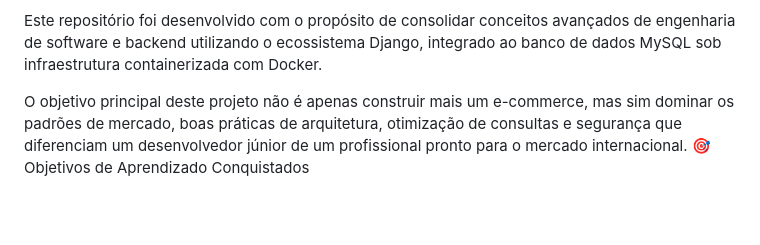
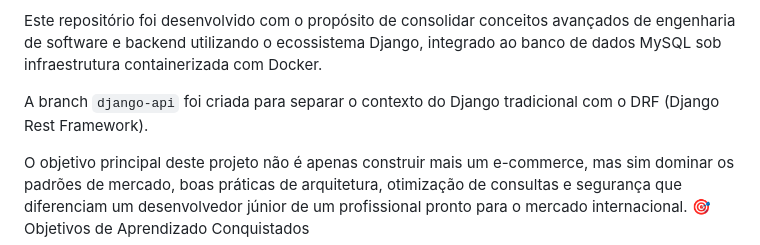
Before and after one commit to Gabryel-Barboza/django-professional, a Markdown page: README.md, the part around the change. GitHub-like rendering; blank space fills up the shorter version.

```diff
--- a/README.md
+++ b/README.md
@@ -1,6 +1,8 @@
 🚀 Django Commerce Backend - Learning Project
 
 Este repositório foi desenvolvido com o propósito de consolidar conceitos avançados de engenharia de software e backend utilizando o ecossistema Django, integrado ao banco de dados MySQL sob infraestrutura containerizada com Docker.
+
+A branch `django-api` foi criada para separar o contexto do Django tradicional com o DRF (Django Rest Framework).
 
 O objetivo principal deste projeto não é apenas construir mais um e-commerce, mas sim dominar os padrões de mercado, boas práticas de arquitetura, otimização de consultas e segurança que diferenciam um desenvolvedor júnior de um profissional pronto para o mercado internacional.
 🎯 Objetivos de Aprendizado Conquistados
```
